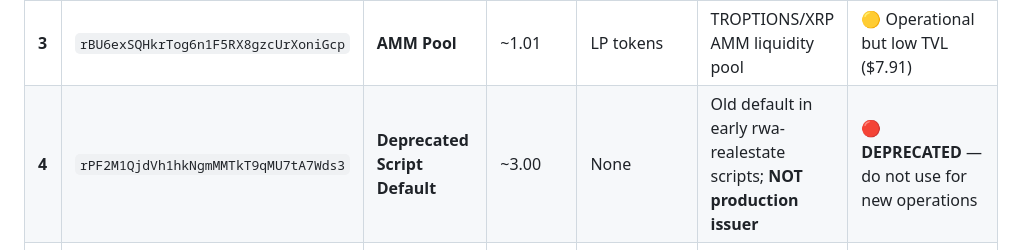
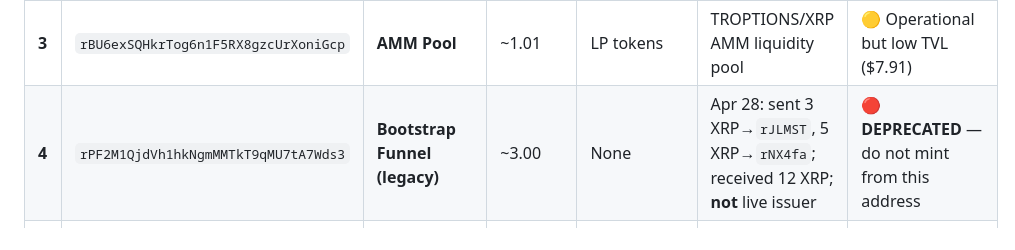
Before and after one commit to FTHTrading/T-Lev-8-, a Markdown page: OPERATIONS/WALLET_ADDRESS_REGISTRY.md, the part around the change. Drawn GitHub-style.

```diff
--- a/OPERATIONS/WALLET_ADDRESS_REGISTRY.md
+++ b/OPERATIONS/WALLET_ADDRESS_REGISTRY.md
@@ -25,7 +25,7 @@
 | **1** | `rJLMSTy77hTxqgDw9WMxCnYC8m5vhqN3FQ` | **Production Issuer** | ~1.20 | TROPTIONS (100M), USDC (175M), USDT (100M), DAI (50M), EURC (50M) | Cold issuer; all IOU obligations; transfer fee collector (25–100 bps) | ⚠️ **UNDERFUNDED** — needs ≥11 XRP |
 | **2** | `rNX4faQ35SdtE4rDoEg8YeVLQKQ57AYyCt` | **Distribution & Fee Treasury** | ~3.30 | Receives: ~99.999M TROPTIONS, 174M USDC, 100M USDT, 50M DAI, 50M EURC, LP tokens | AMM operator; fee sweep destination; batch platform fees route here | ⚠️ **UNDERFUNDED** — needs buffer for tx fees |
 | **3** | `rBU6exSQHkrTog6n1F5RX8gzcUrXoniGcp` | **AMM Pool** | ~1.01 | LP tokens | TROPTIONS/XRP AMM liquidity pool | 🟡 Operational but low TVL ($7.91) |
-| **4** | `rPF2M1QjdVh1hkNgmMMTkT9qMU7tA7Wds3` | **Deprecated Script Default** | ~3.00 | None | Old default in early rwa-realestate scripts; **NOT production issuer** | 🔴 **DEPRECATED** — do not use for new operations |
+| **4** | `rPF2M1QjdVh1hkNgmMMTkT9qMU7tA7Wds3` | **Bootstrap Funnel (legacy)** | ~3.00 | None | Apr 28: sent 3 XRP→`rJLMST`, 5 XRP→`rNX4fa`; received 12 XRP; **not** live issuer | 🔴 **DEPRECATED** — do not mint from this address |
 | **5** | `rfbZzM6SGZHbfxrg85vyeKSEMMQCfNXTNw` | **Ops Spend Wallet** | ~12.00 | **RLUSD ~11.82** (limit 1M; balance ~$12) | TrustSet 5/11/2026; 20 XRP inbound; signs via `XRPL_OPS_SEED` | 🟢 **OPS** — not issuer; use for pilots/fees |
 | **6** | `rnJrjec2vrTJAAQUTMTjj7U6xdXrk9N4mT` | **External Fund Source** | ~43.8M | Unknown | Exchange-scale account that sent 20 XRP to `rfbZz...` | 🟡 **EXTERNAL** — not under TROPTIONS control |
 
```
Also changed, not shown: AI_SYSTEM/OPERATOR_ASSISTANT_BOUNDARIES.md (added, +37 -0 lines), OPERATIONS/UNYKORN_CONTROL_PLANE.md (added, +118 -0 lines).
